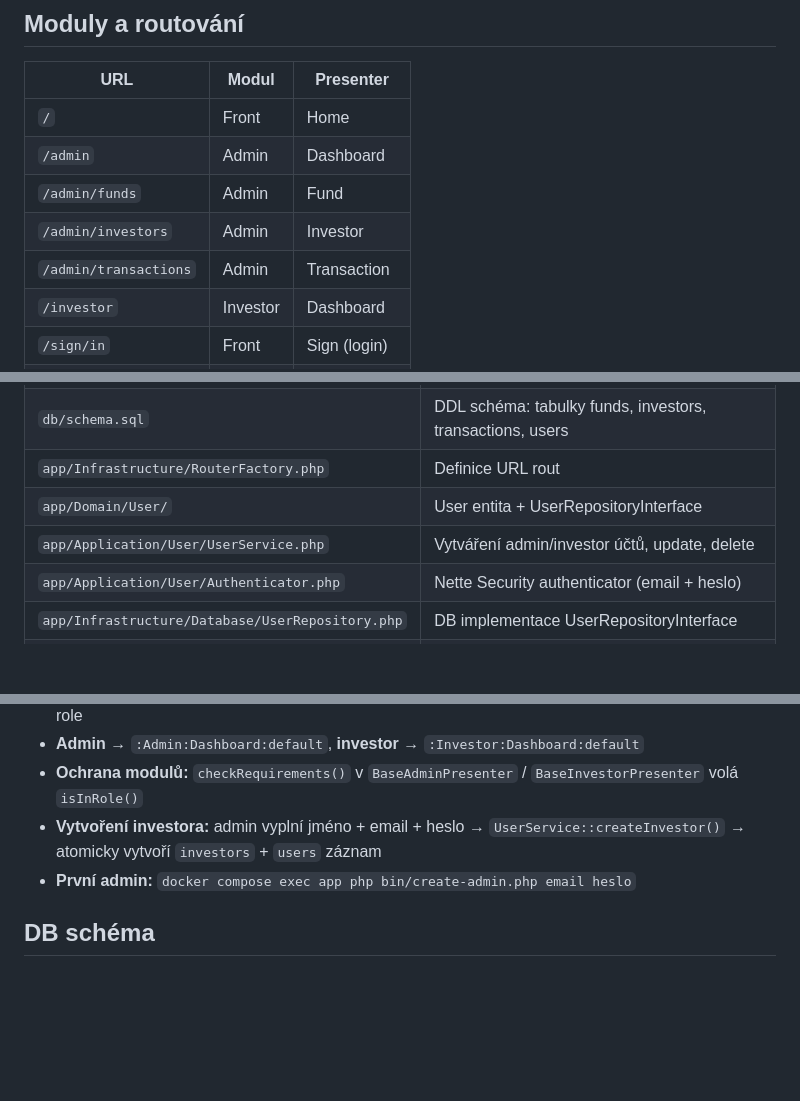
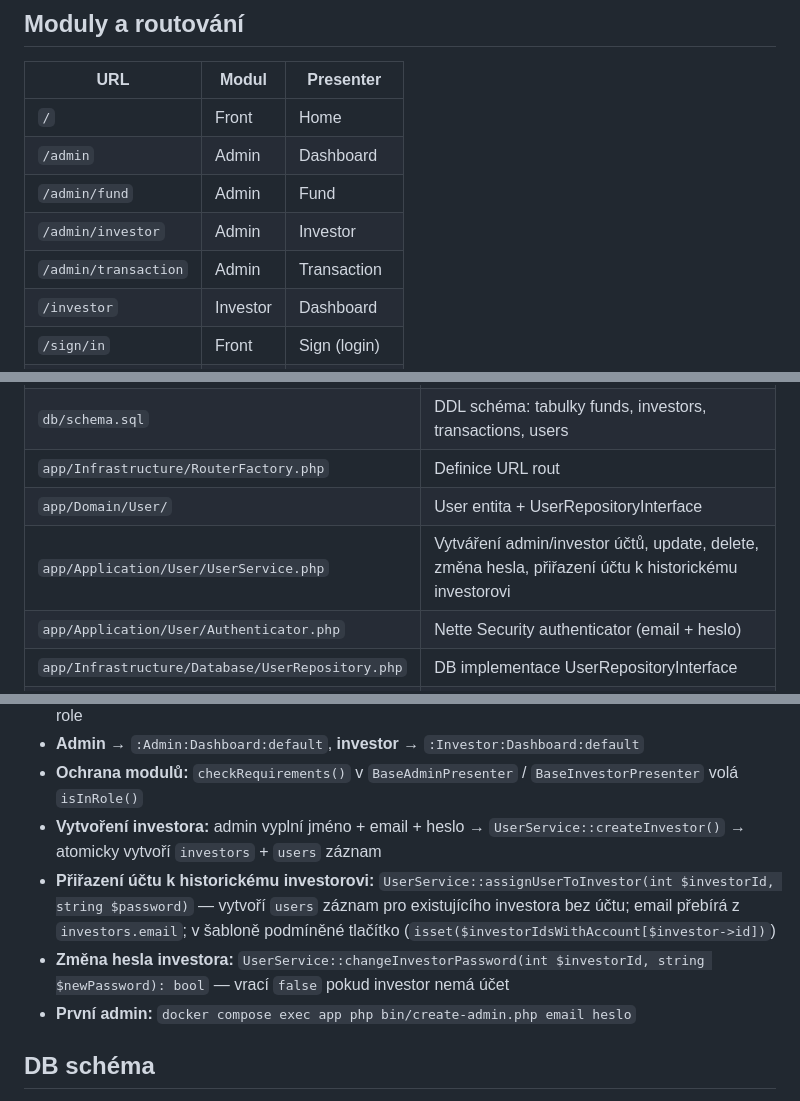
Before and after one commit to lnacev/smart-funds, a Markdown page: CLAUDE.md, 3 parts joined by grey strips. GitHub-like rendering; blank space fills up the shorter version.

Commit message:
docs: CLAUDE.md — aktualizace po implementaci přiřazení účtu a změny hesla

```diff
--- a/CLAUDE.md
+++ b/CLAUDE.md
@@ -41,9 +41,9 @@ Presentery volají pouze Application services, ne přímo repositáře.
 |-----|-------|-----------|
 | `/` | Front | Home |
 | `/admin` | Admin | Dashboard |
-| `/admin/funds` | Admin | Fund |
-| `/admin/investors` | Admin | Investor |
-| `/admin/transactions` | Admin | Transaction |
+| `/admin/fund` | Admin | Fund |
+| `/admin/investor` | Admin | Investor |
+| `/admin/transaction` | Admin | Transaction |
 | `/investor` | Investor | Dashboard |
 | `/sign/in` | Front | Sign (login) |
 | `/sign/out` | Front | Sign (logout) |
@@ -101,7 +101,7 @@ DB credentials: `config/local.neon` (gitignored).
 | `db/schema.sql` | DDL schéma: tabulky funds, investors, transactions, users |
 | `app/Infrastructure/RouterFactory.php` | Definice URL rout |
 | `app/Domain/User/` | User entita + UserRepositoryInterface |
-| `app/Application/User/UserService.php` | Vytváření admin/investor účtů, update, delete |
+| `app/Application/User/UserService.php` | Vytváření admin/investor účtů, update, delete, změna hesla, přiřazení účtu k historickému investorovi |
 | `app/Application/User/Authenticator.php` | Nette Security authenticator (email + heslo) |
 | `app/Infrastructure/Database/UserRepository.php` | DB implementace UserRepositoryInterface |
 | `app/Application/Dashboard/DashboardService.php` | Globální stats + per-fond agregace pro admin dashboard |
@@ -141,6 +141,8 @@ DB credentials: `config/local.neon` (gitignored).
 - **Admin** → `:Admin:Dashboard:default`, **investor** → `:Investor:Dashboard:default`
 - **Ochrana modulů:** `checkRequirements()` v `BaseAdminPresenter` / `BaseInvestorPresenter` volá `isInRole()`
 - **Vytvoření investora:** admin vyplní jméno + email + heslo → `UserService::createInvestor()` → atomicky vytvoří `investors` + `users` záznam
+- **Přiřazení účtu k historickému investorovi:** `UserService::assignUserToInvestor(int $investorId, string $password)` — vytvoří `users` záznam pro existujícího investora bez účtu; email přebírá z `investors.email`; v šabloně podmíněné tlačítko (`isset($investorIdsWithAccount[$investor->id])`)
+- **Změna hesla investora:** `UserService::changeInvestorPassword(int $investorId, string $newPassword): bool` — vrací `false` pokud investor nemá účet
 - **První admin:** `docker compose exec app php bin/create-admin.php email heslo`
 
 ## DB schéma
```
Also changed, not shown: other parts of CLAUDE.md (+0 -2 lines).
